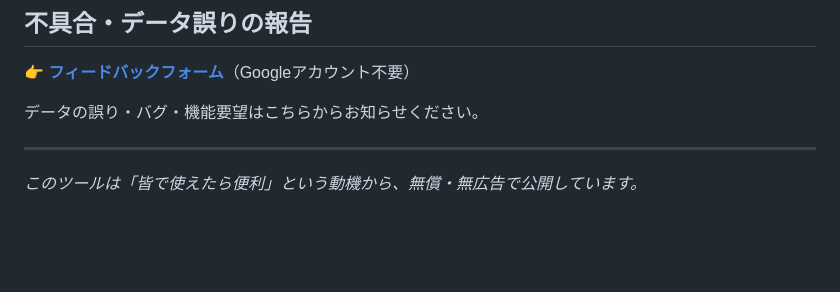
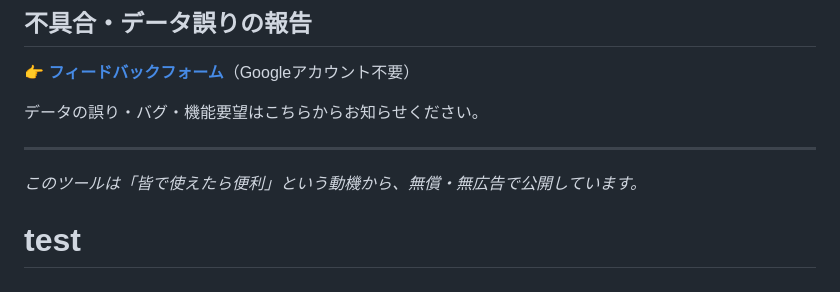
Before and after one commit to VetCalcPRO/vetcalc-pro, a Markdown page: README.md, the part around the change. GitHub-like rendering; blank space fills up the shorter version.

Commit message:
SW更新通知テスト

```diff
--- a/README.md
+++ b/README.md
@@ -81,3 +81,4 @@
 ---
 
 *このツールは「皆で使えたら便利」という動機から、無償・無広告で公開しています。*
+# test
```
